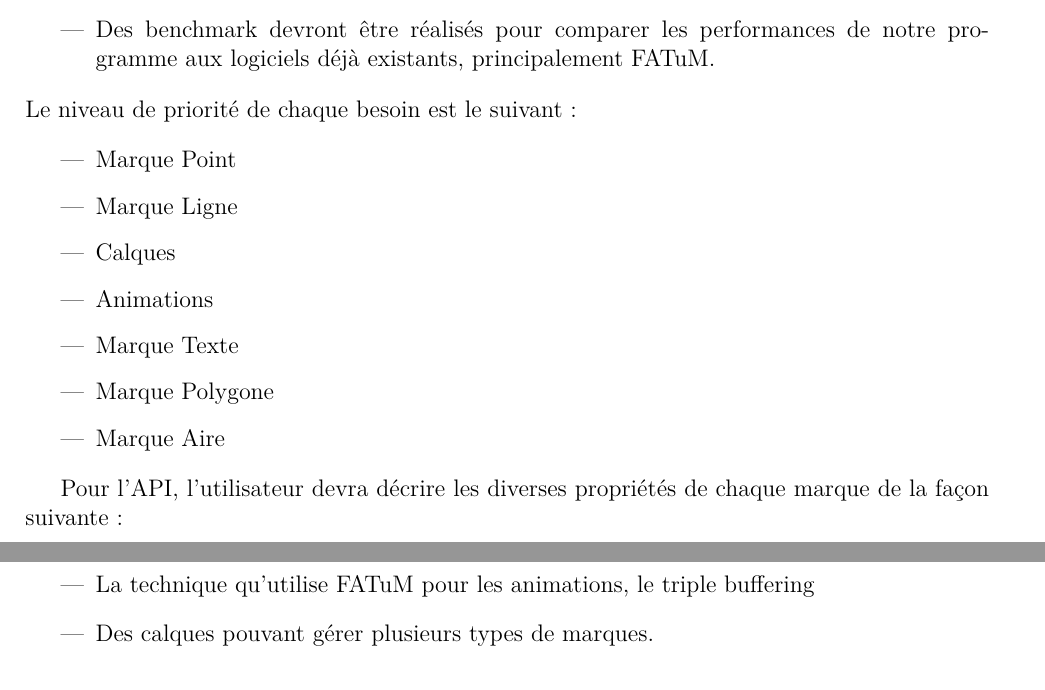
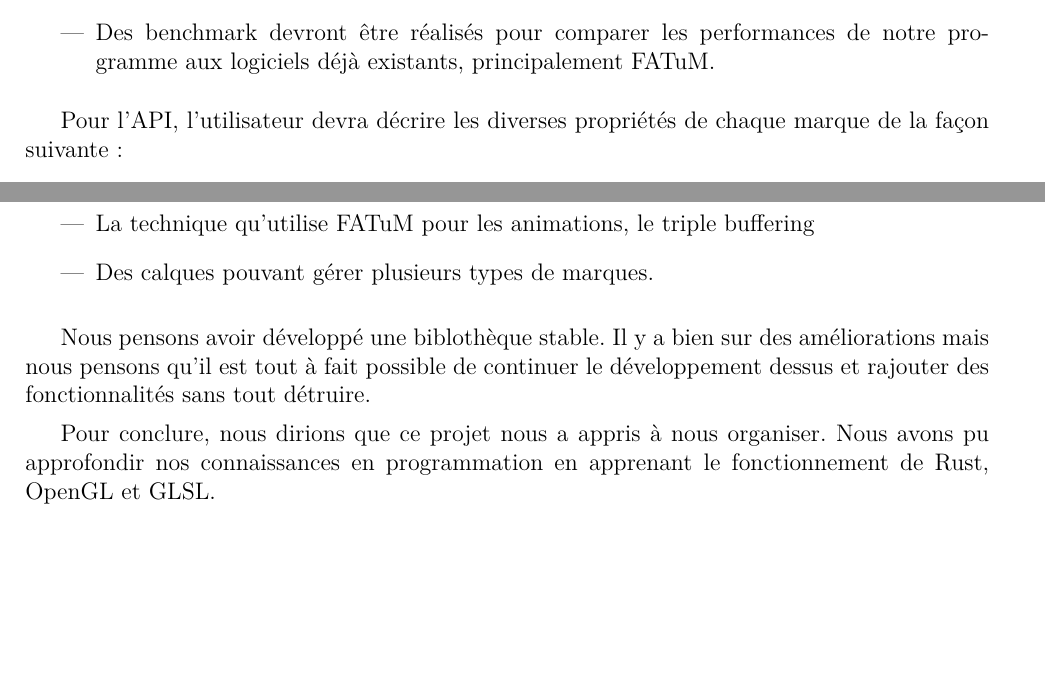
Before and after one commit to nsentout/contrast, a LaTeX document (doc/memoire/memoire.tex): two parts of pages 5 and 29 of 30, joined at a grey line, cut so that both start at the same text, the shorter picture padded with empty space. Compiled offline with pdfLaTeX.

Commit message:
last corrections

```diff
--- a/doc/memoire/memoire.tex
+++ b/doc/memoire/memoire.tex
@@ -209,16 +209,6 @@ ce besoin, plusieurs choix ont été fait:
 		\item Des benchmark devront être réalisés pour comparer les performances de notre programme aux logiciels déjà existants, principalement FATuM.
 
 	\end{itemize}
-Le niveau de priorité de chaque besoin est le suivant :
-\begin{itemize}
-	\item Marque Point
-	\item Marque Ligne
-	\item Calques
-	\item Animations
-	\item Marque Texte
-	\item Marque Polygone
-	\item Marque Aire
-\end{itemize}
 
 Pour l'API, l'utilisateur devra décrire les diverses propriétés de chaque marque de la façon suivante :
 \begin{itemize}
@@ -1055,6 +1045,14 @@ sont animées
 \item Des calques pouvant gérer plusieurs types de marques.
 \end{itemize}
 
+Nous pensons avoir développé une biblothèque stable. Il y a bien sur des améliorations mais nous pensons
+qu'il est tout à fait possible de continuer le développement dessus et rajouter des fonctionnalités sans
+tout détruire.
+
+Pour conclure, nous dirions que ce projet nous a appris à nous organiser.
+Nous avons pu approfondir nos connaissances en programmation en apprenant le fonctionnement de Rust, OpenGL et
+GLSL.
+
 %\nocite{*}
 \printglossaries
 \printbibliography
```
Also changed, not shown: doc/memoire/memoire.tex (14 more changed lines).
